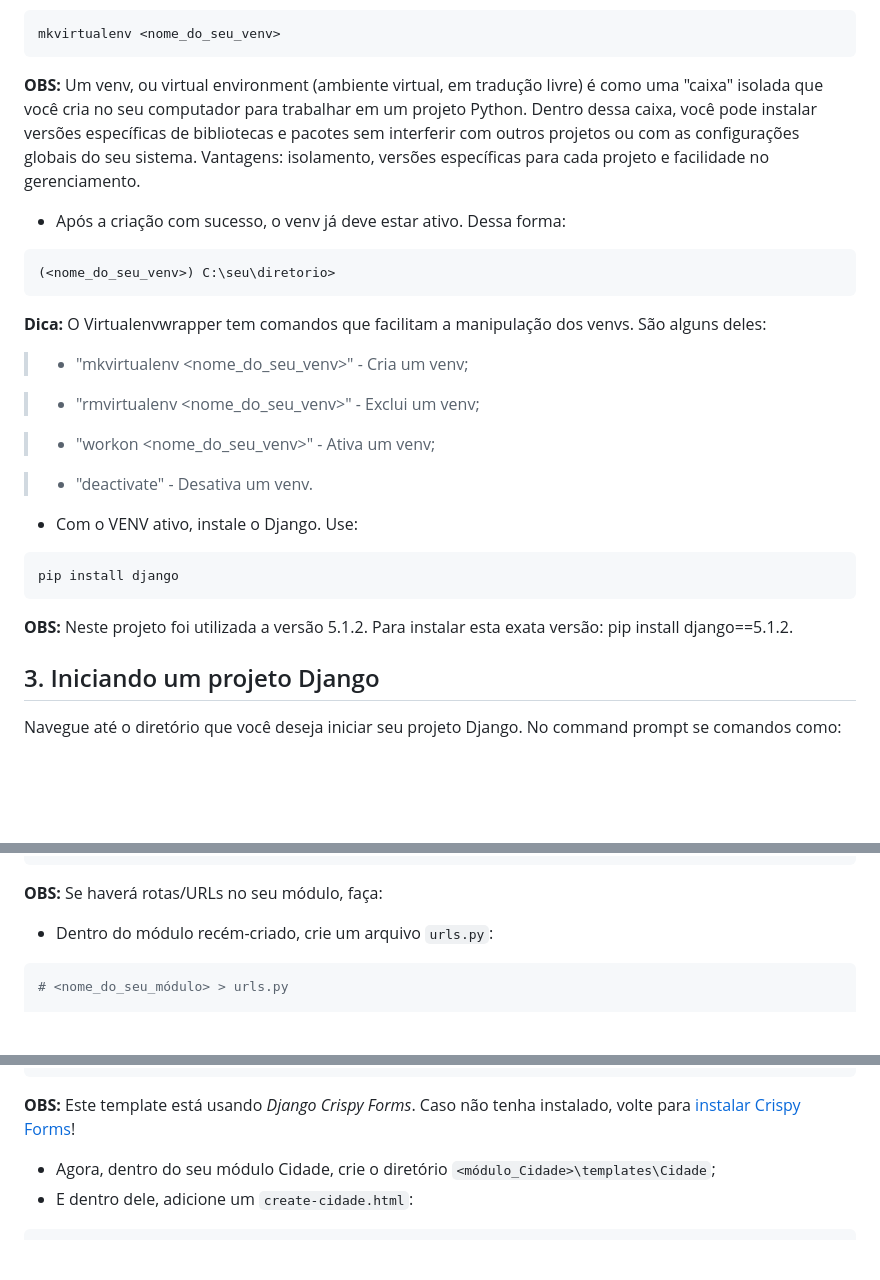
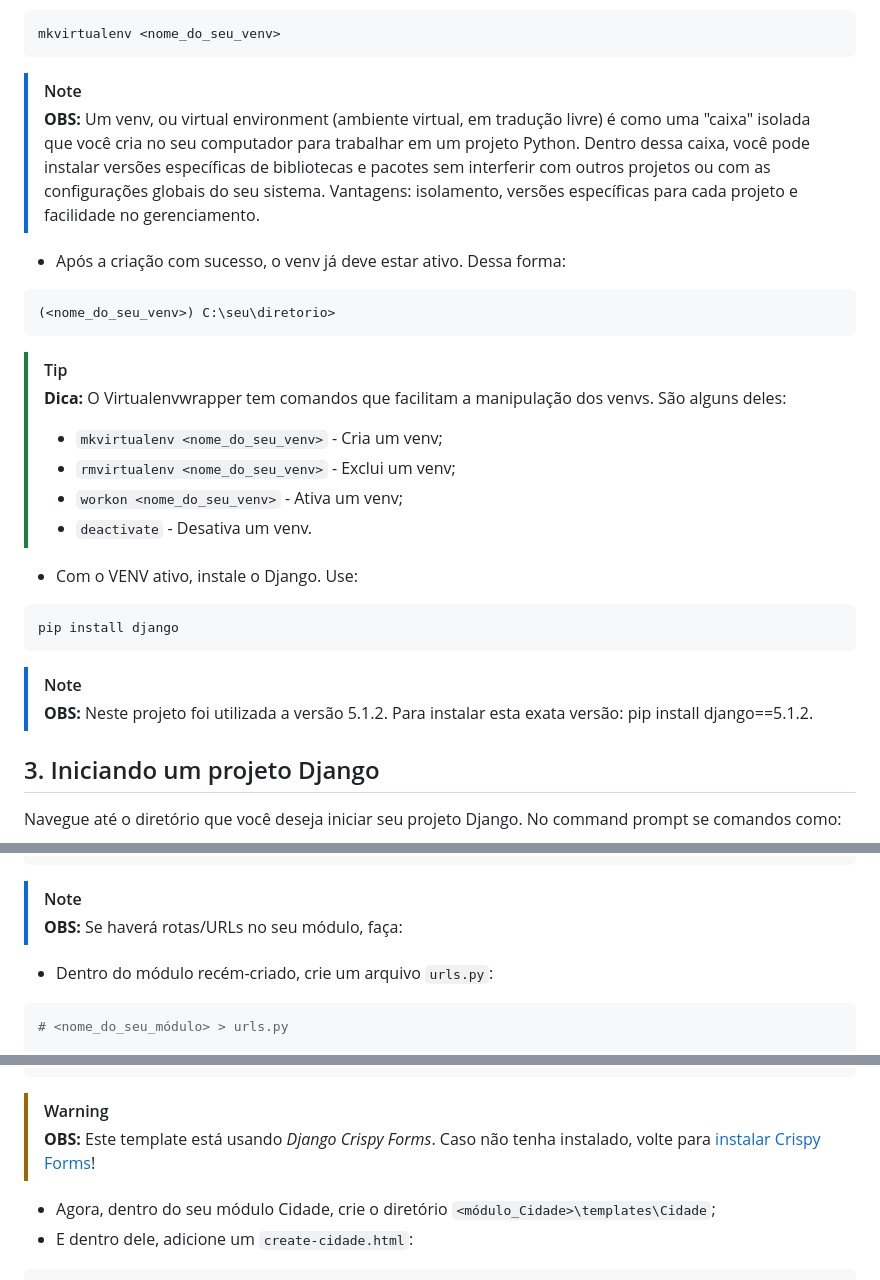
Before and after one commit to antth-Luca/Django_start_guide, a Markdown page: README.md, 3 parts joined by grey strips. GitHub-like rendering; blank space fills up the shorter version.

````diff
--- a/README.md
+++ b/README.md
@@ -97,26 +98,27 @@ pip install virtualenvwrapper-win
 ```cmd
 mkvirtualenv <nome_do_seu_venv>
 ```
-**OBS:** Um venv, ou virtual environment (ambiente virtual, em tradução livre) é como uma "caixa" isolada que você cria no seu computador para trabalhar em um projeto Python. Dentro dessa caixa, você pode instalar versões específicas de bibliotecas e pacotes sem interferir com outros projetos ou com as configurações globais do seu sistema. Vantagens: isolamento, versões específicas para cada projeto e facilidade no gerenciamento.
+
+> [!NOTE]
+> **OBS:** Um venv, ou virtual environment (ambiente virtual, em tradução livre) é como uma "caixa" isolada que você cria no seu computador para trabalhar em um projeto Python. Dentro dessa caixa, você pode instalar versões específicas de bibliotecas e pacotes sem interferir com outros projetos ou com as configurações globais do seu sistema. Vantagens: isolamento, versões específicas para cada projeto e facilidade no gerenciamento.
+
 - Após a criação com sucesso, o venv já deve estar ativo. Dessa forma:
 ```cmd
 (<nome_do_seu_venv>) C:\seu\diretorio>
 ```
-**Dica:** O Virtualenvwrapper tem comandos que facilitam a manipulação dos venvs. São alguns deles:
-
-> - "mkvirtualenv <nome_do_seu_venv>" - Cria um venv;
-
-> - "rmvirtualenv <nome_do_seu_venv>" - Exclui um venv;
-
-> - "workon <nome_do_seu_venv>" - Ativa um venv;
-
-> - "deactivate" - Desativa um venv.
+> [!TIP]
+> **Dica:** O Virtualenvwrapper tem comandos que facilitam a manipulação dos venvs. São alguns deles:
+> - `mkvirtualenv <nome_do_seu_venv>` - Cria um venv;
+> - `rmvirtualenv <nome_do_seu_venv>` - Exclui um venv;
+> - `workon <nome_do_seu_venv>` - Ativa um venv;
+> - `deactivate` - Desativa um venv.
 
 - Com o VENV ativo, instale o Django. Use:
 ```cmd
 pip install django
 ```
-**OBS:** Neste projeto foi utilizada a versão 5.1.2. Para instalar esta exata versão: pip install django==5.1.2.
+> [!NOTE]
+> **OBS:** Neste projeto foi utilizada a versão 5.1.2. Para instalar esta exata versão: pip install django==5.1.2.
 
 ## 3. Iniciando um projeto Django
 Navegue até o diretório que você deseja iniciar seu projeto Django. No command prompt se comandos como:
@@ -239,7 +242,9 @@ INSTALLED_APPS = [
 ]
 ```
 
-**OBS:** Se haverá rotas/URLs no seu módulo, faça:
+> [!NOTE]
+> **OBS:** Se haverá rotas/URLs no seu módulo, faça:
+
 - Dentro do módulo recém-criado, crie um arquivo `urls.py`:
 ```python
 # <nome_do_seu_módulo> > urls.py
@@ -433,7 +441,8 @@ urlpatterns = [
     </div>
 {% endblock %}
 ```
-**OBS:** Este template está usando *Django Crispy Forms*. Caso não tenha instalado, volte para [instalar Crispy Forms](#estilos-prontos)!
+> [!WARNING]
+> **OBS:** Este template está usando *Django Crispy Forms*. Caso não tenha instalado, volte para [instalar Crispy Forms](#estilos-prontos)!
 - Agora, dentro do seu módulo Cidade, crie o diretório `<módulo_Cidade>\templates\Cidade`;
 - E dentro dele, adicione um `create-cidade.html`:
 ```html
````
Also changed, not shown: other parts of README.md (+24 -17 lines).
